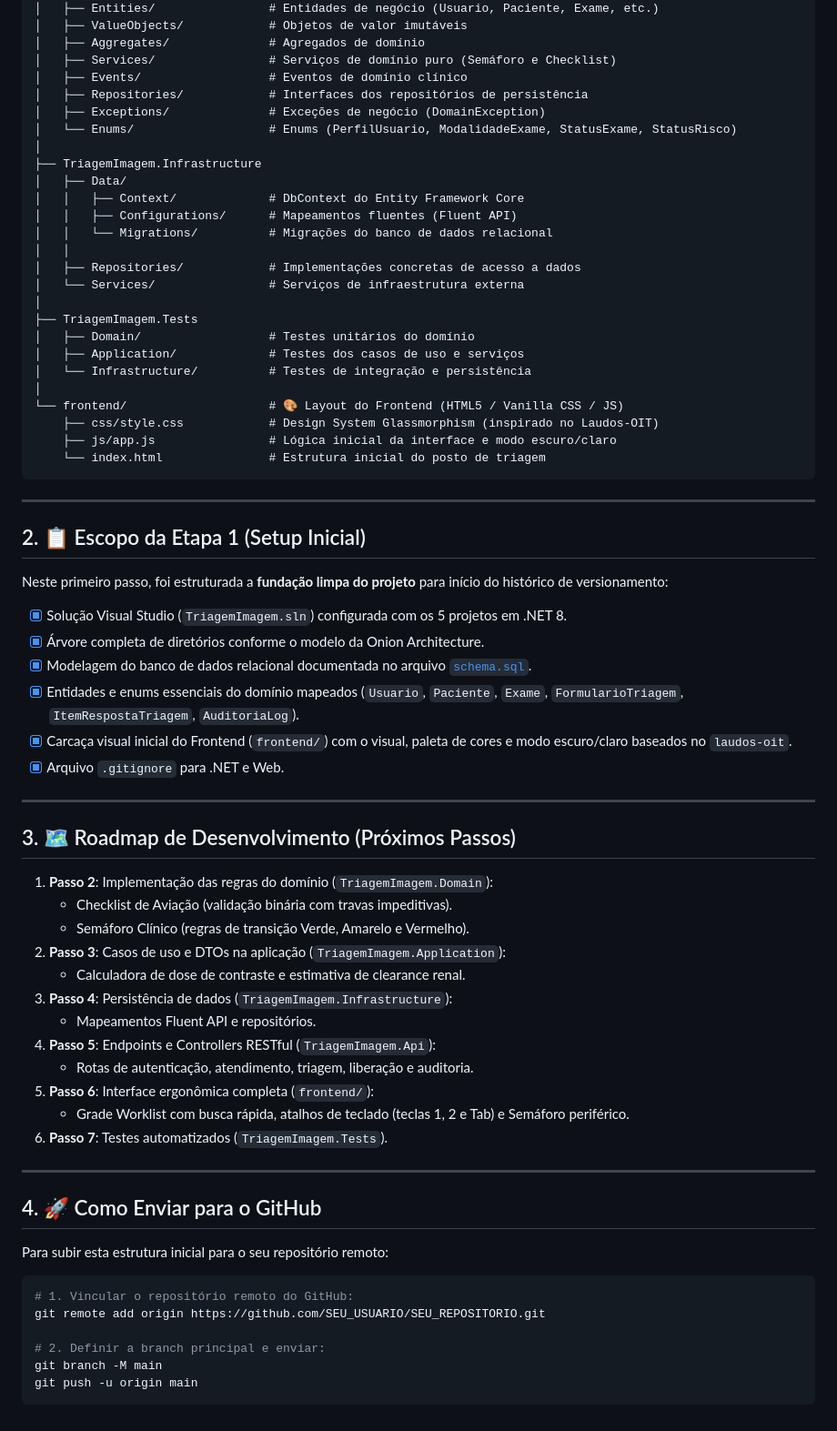
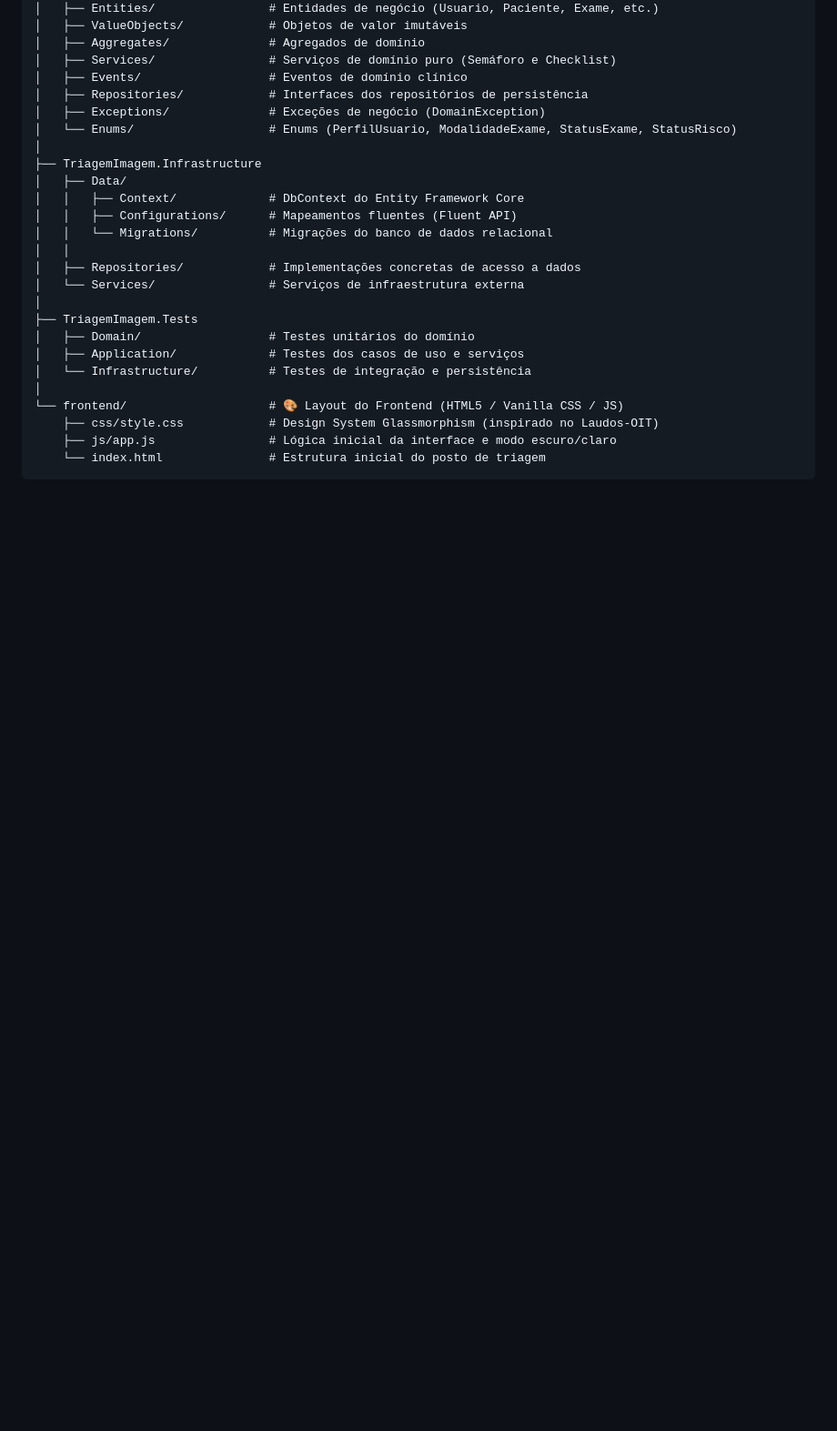
Before and after one commit to TomaziVinicius/ProjetoFaculdadeEX, a Markdown page: README.md, the part around the change. Shown at 91% size. GitHub-like rendering; blank space fills up the shorter version.

Commit message:
Limpeza de dados do read.me
Removed sections detailing project scope, roadmap, and GitHub upload instructions.

````diff
--- a/README.md
+++ b/README.md
@@ -54,48 +54,3 @@ TriagemImagem.sln
     ├── js/app.js                # Lógica inicial da interface e modo escuro/claro
     └── index.html               # Estrutura inicial do posto de triagem
 ```
-
----
-
-## 2. 📋 Escopo da Etapa 1 (Setup Inicial)
-
-Neste primeiro passo, foi estruturada a **fundação limpa do projeto** para início do histórico de versionamento:
-
-- [x] Solução Visual Studio (`TriagemImagem.sln`) configurada com os 5 projetos em .NET 8.
-- [x] Árvore completa de diretórios conforme o modelo da Onion Architecture.
-- [x] Modelagem do banco de dados relacional documentada no arquivo [`schema.sql`](schema.sql).
-- [x] Entidades e enums essenciais do domínio mapeados (`Usuario`, `Paciente`, `Exame`, `FormularioTriagem`, `ItemRespostaTriagem`, `AuditoriaLog`).
-- [x] Carcaça visual inicial do Frontend (`frontend/`) com o visual, paleta de cores e modo escuro/claro baseados no `laudos-oit`.
-- [x] Arquivo `.gitignore` para .NET e Web.
-
----
-
-## 3. 🗺️ Roadmap de Desenvolvimento (Próximos Passos)
-
-1. **Passo 2**: Implementação das regras do domínio (`TriagemImagem.Domain`):
-   - Checklist de Aviação (validação binária com travas impeditivas).
-   - Semáforo Clínico (regras de transição Verde, Amarelo e Vermelho).
-2. **Passo 3**: Casos de uso e DTOs na aplicação (`TriagemImagem.Application`):
-   - Calculadora de dose de contraste e estimativa de clearance renal.
-3. **Passo 4**: Persistência de dados (`TriagemImagem.Infrastructure`):
-   - Mapeamentos Fluent API e repositórios.
-4. **Passo 5**: Endpoints e Controllers RESTful (`TriagemImagem.Api`):
-   - Rotas de autenticação, atendimento, triagem, liberação e auditoria.
-5. **Passo 6**: Interface ergonômica completa (`frontend/`):
-   - Grade Worklist com busca rápida, atalhos de teclado (teclas 1, 2 e Tab) e Semáforo periférico.
-6. **Passo 7**: Testes automatizados (`TriagemImagem.Tests`).
-
----
-
-## 4. 🚀 Como Enviar para o GitHub
-
-Para subir esta estrutura inicial para o seu repositório remoto:
-
-```powershell
-# 1. Vincular o repositório remoto do GitHub:
-git remote add origin https://github.com/SEU_USUARIO/SEU_REPOSITORIO.git
-
-# 2. Definir a branch principal e enviar:
-git branch -M main
-git push -u origin main
-```
````
